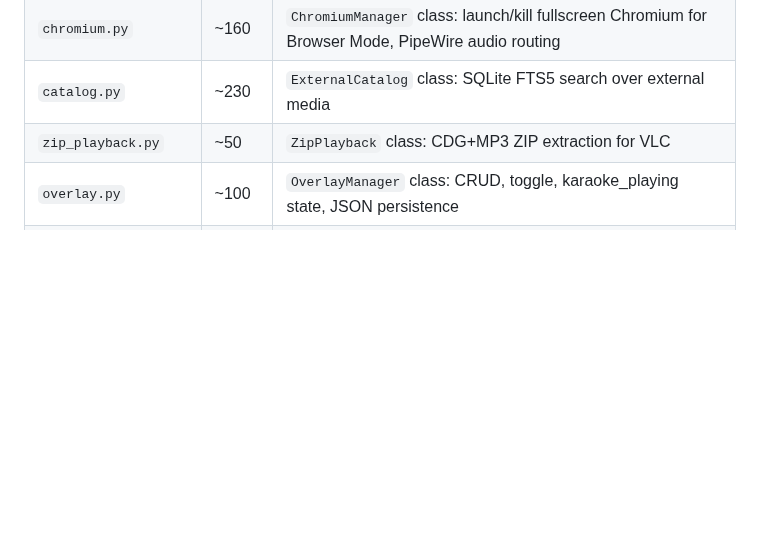
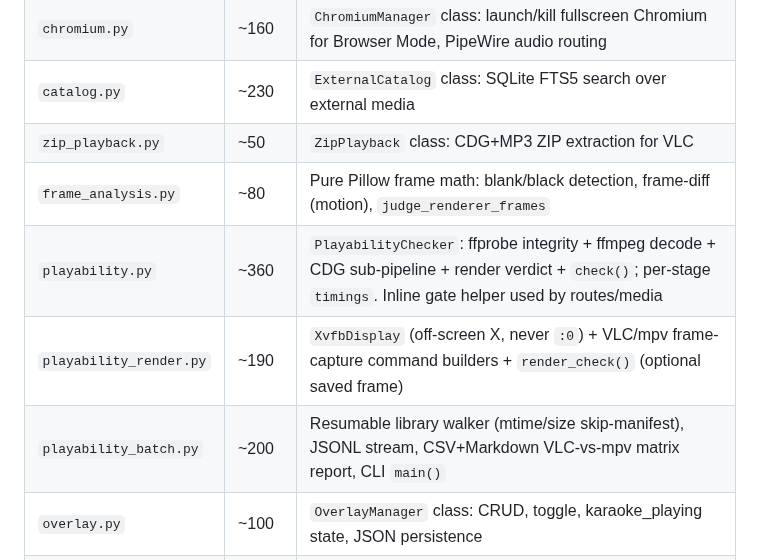
Before and after one commit to nomadkaraoke/kjbox, a Markdown page: docs/ARCHITECTURE.md, the part around the change. Drawn GitHub-style; blank space fills up the shorter version.

```diff
--- a/docs/ARCHITECTURE.md
+++ b/docs/ARCHITECTURE.md
@@ -66,6 +66,10 @@ KJ Controller is a web-based karaoke show management application. A Flask backen
 | `chromium.py` | ~160 | `ChromiumManager` class: launch/kill fullscreen Chromium for Browser Mode, PipeWire audio routing |
 | `catalog.py` | ~230 | `ExternalCatalog` class: SQLite FTS5 search over external media |
 | `zip_playback.py` | ~50 | `ZipPlayback` class: CDG+MP3 ZIP extraction for VLC |
+| `frame_analysis.py` | ~80 | Pure Pillow frame math: blank/black detection, frame-diff (motion), `judge_renderer_frames` |
+| `playability.py` | ~360 | `PlayabilityChecker`: ffprobe integrity + ffmpeg decode + CDG sub-pipeline + render verdict + `check()`; per-stage `timings`. Inline gate helper used by routes/media |
+| `playability_render.py` | ~190 | `XvfbDisplay` (off-screen X, never `:0`) + VLC/mpv frame-capture command builders + `render_check()` (optional saved frame) |
+| `playability_batch.py` | ~200 | Resumable library walker (mtime/size skip-manifest), JSONL stream, CSV+Markdown VLC-vs-mpv matrix report, CLI `main()` |
 | `overlay.py` | ~100 | `OverlayManager` class: CRUD, toggle, karaoke_playing state, JSON persistence |
 | `karaoke_nerds.py` | ~140 | Karaoke Nerds web scraper: search, parse HTML results, extract YouTube URLs |
 | `youtube_search.py` | ~80 | YouTube search via yt-dlp: ytsearch with extract_flat for fast metadata |
```
Also changed, not shown: docs/CHANGELOG.md (+26 -0 lines).
